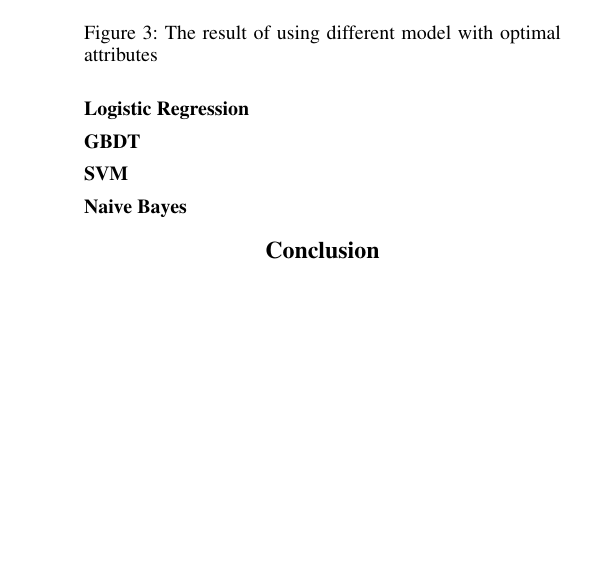
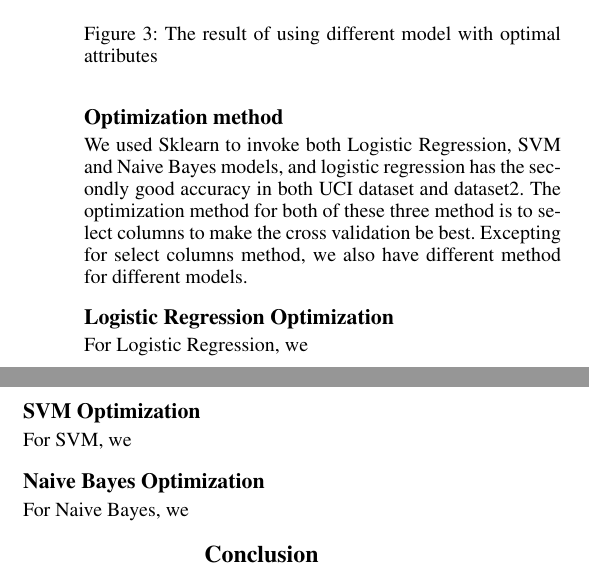
Before and after one commit to yancanmao/ML-project, a LaTeX paper (report/report.tex): part of one column of page 3 of 3 before the commit and two parts of the columns of page 3 of 3 after it, the two joined at a grey line, cut so that both start at the same text, the shorter picture padded with empty space. Compiled offline with pdfLaTeX.

Commit message:
update report

```diff
--- a/report/report.tex
+++ b/report/report.tex
@@ -120,13 +120,21 @@ The performance of the four models on dataset1 and dataset2 are shown at Figure
 \label{fig:dataset-1-comparison}
 \end{figure}
 
-\subsubsection{Logistic Regression}
+\subsection{Optimization method}
 
-\subsubsection{GBDT}
+We used Sklearn to invoke both Logistic Regression, SVM and Naive Bayes models, and logistic regression has the secondly good accuracy in both UCI dataset and dataset2. The optimization method for both of these three method is to select columns to make the cross validation be best. Excepting for select columns method, we also have different method for different models.
 
-\subsubsection{SVM}
+\subsection{Logistic Regression Optimization}
 
-\subsubsection{Naive Bayes}
+For Logistic Regression, we
+
+\subsection{SVM Optimization}
+
+For SVM, we
+
+\subsection{Naive Bayes Optimization}
+
+For Naive Bayes, we
 
 \section{Conclusion}
 
```
Also changed, not shown: report/report.pdf, report/report.tex (2 more changed lines), 2 other files.
